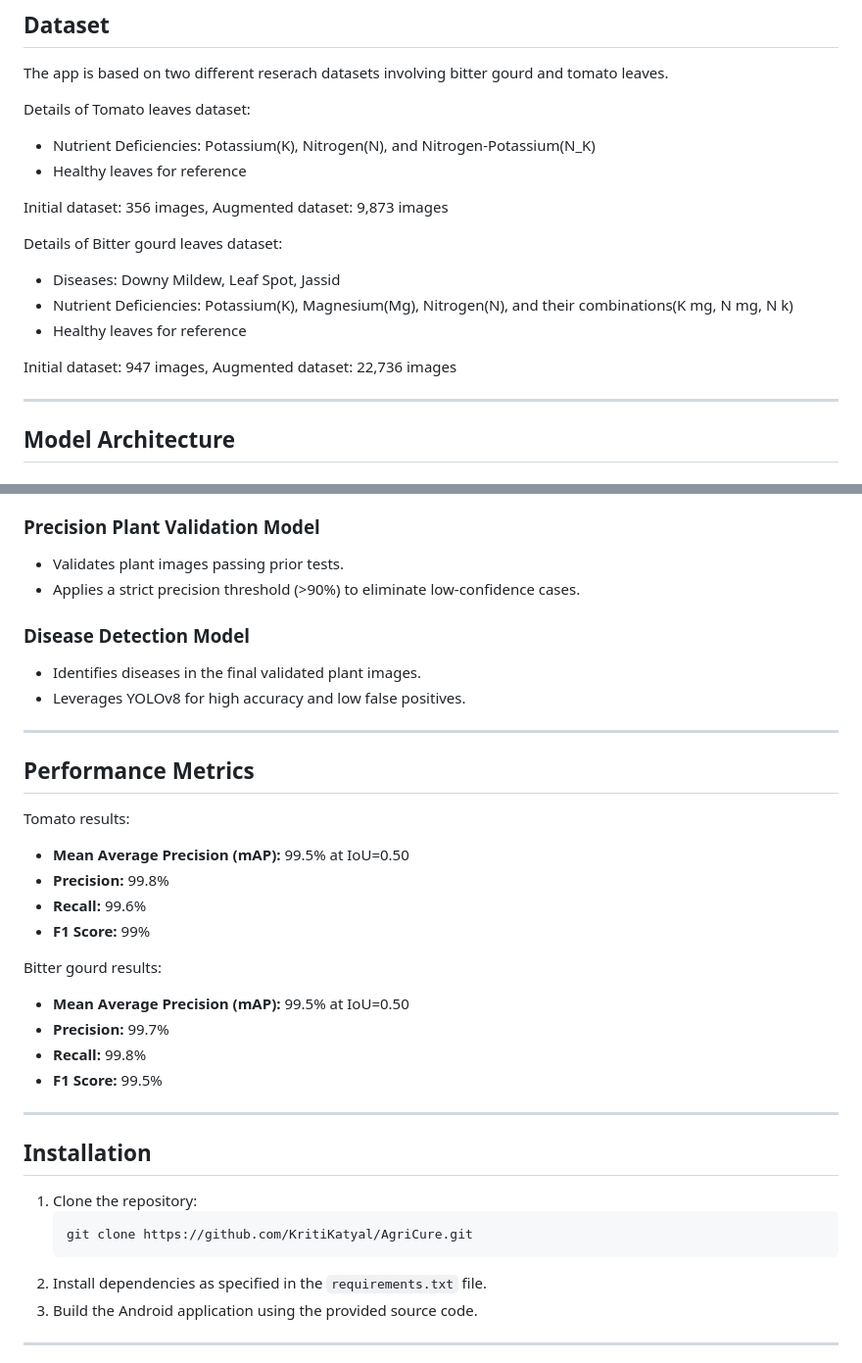
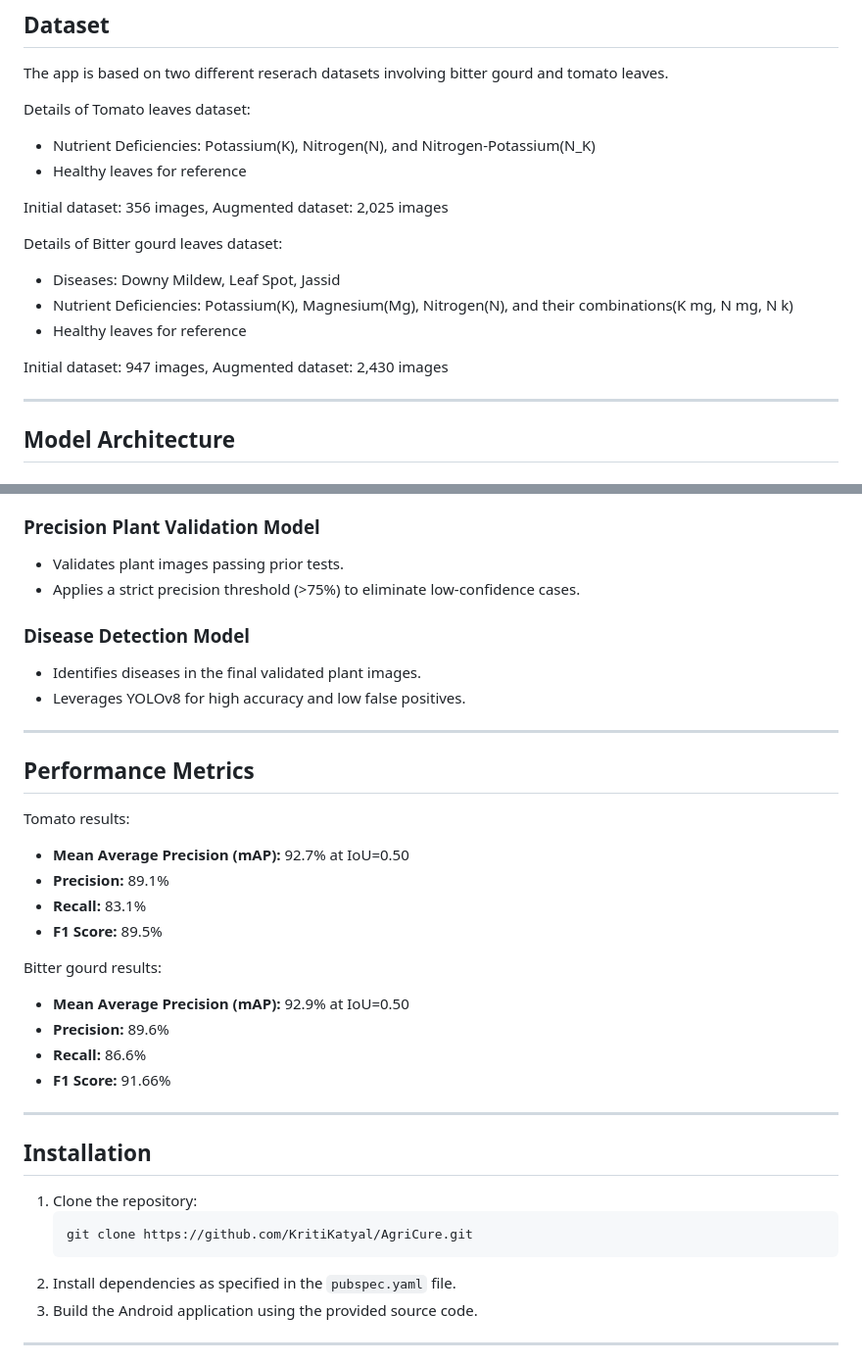
Before and after one commit to KritiKatyal/AgriCure, a Markdown page: README.md, 2 parts joined by grey strips. Shown at 98% size. GitHub-like rendering.

````diff
--- a/README.md
+++ b/README.md
@@ -45,7 +45,7 @@ Details of Tomato leaves dataset:
 - Healthy leaves for reference
 
 Initial dataset: 356 images,
-Augmented dataset: 9,873 images
+Augmented dataset: 2,025 images
 
 Details of Bitter gourd leaves dataset:
 - Diseases: Downy Mildew, Leaf Spot, Jassid
@@ -53,7 +53,7 @@ Details of Bitter gourd leaves dataset:
 - Healthy leaves for reference
 
 Initial dataset: 947 images,
-Augmented dataset: 22,736 images
+Augmented dataset: 2,430 images
 
 ---
 
@@ -69,7 +69,7 @@ Augmented dataset: 22,736 images
 
 ### Precision Plant Validation Model
 - Validates plant images passing prior tests.
-- Applies a strict precision threshold (>90%) to eliminate low-confidence cases.
+- Applies a strict precision threshold (>75%) to eliminate low-confidence cases.
 
 ### Disease Detection Model
 - Identifies diseases in the final validated plant images.
@@ -79,16 +79,16 @@ Augmented dataset: 22,736 images
 
 ## Performance Metrics
 Tomato results:
-- **Mean Average Precision (mAP):** 99.5% at IoU=0.50
-- **Precision:** 99.8%
-- **Recall:** 99.6%
-- **F1 Score:** 99%
+- **Mean Average Precision (mAP):** 92.7% at IoU=0.50
+- **Precision:** 89.1%
+- **Recall:** 83.1%
+- **F1 Score:** 89.5%
 
 Bitter gourd results:
-- **Mean Average Precision (mAP):** 99.5% at IoU=0.50
-- **Precision:** 99.7%
-- **Recall:** 99.8%
-- **F1 Score:** 99.5%
+- **Mean Average Precision (mAP):** 92.9% at IoU=0.50
+- **Precision:** 89.6%
+- **Recall:** 86.6%
+- **F1 Score:** 91.66%
 
 ---
 
@@ -98,7 +98,7 @@ Bitter gourd results:
    ```bash
    git clone https://github.com/KritiKatyal/AgriCure.git
    ```
-2. Install dependencies as specified in the `requirements.txt` file.
+2. Install dependencies as specified in the `pubspec.yaml` file.
 3. Build the Android application using the provided source code.
 
 ---
````
